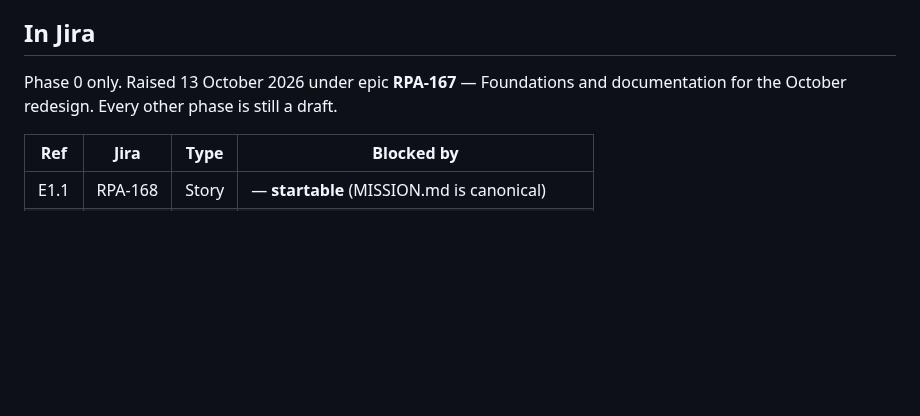
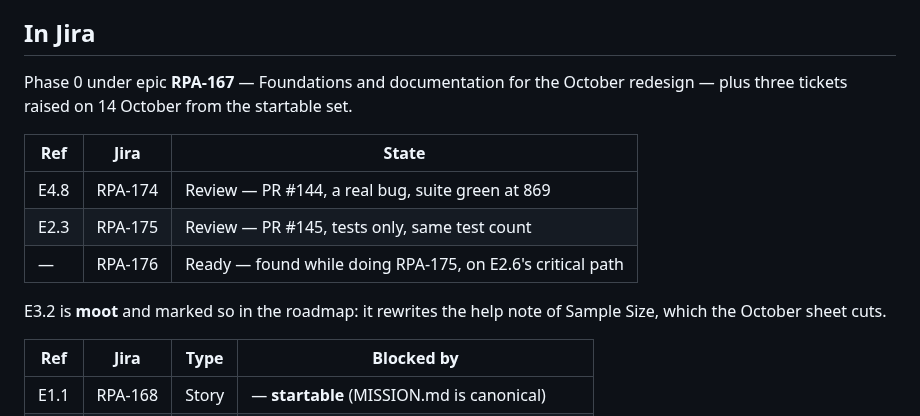
Before and after one commit to GustavoBerumen/research-plan-app, a Markdown page: research/redesign-october/README.md, the part around the change. GitHub-like rendering; blank space fills up the shorter version.

```diff
--- a/research/redesign-october/README.md
+++ b/research/redesign-october/README.md
@@ -37,8 +37,17 @@ where they become work the repo can act on.
 
 ## In Jira
 
-Phase 0 only. Raised 13 October 2026 under epic **RPA-167** — Foundations and
-documentation for the October redesign. Every other phase is still a draft.
+Phase 0 under epic **RPA-167** — Foundations and documentation for the October
+redesign — plus three tickets raised on 14 October from the startable set.
+
+| Ref | Jira | State |
+| --- | --- | --- |
+| E4.8 | RPA-174 | Review — PR #144, a real bug, suite green at 869 |
+| E2.3 | RPA-175 | Review — PR #145, tests only, same test count |
+| — | RPA-176 | Ready — found while doing RPA-175, on E2.6's critical path |
+
+E3.2 is **moot** and marked so in the roadmap: it rewrites the help note of
+Sample Size, which the October sheet cuts.
 
 | Ref | Jira | Type | Blocked by |
 | --- | --- | --- | --- |
```
Also changed, not shown: research/redesign-october/roadmap-and-tickets.md (+7 -3 lines).
